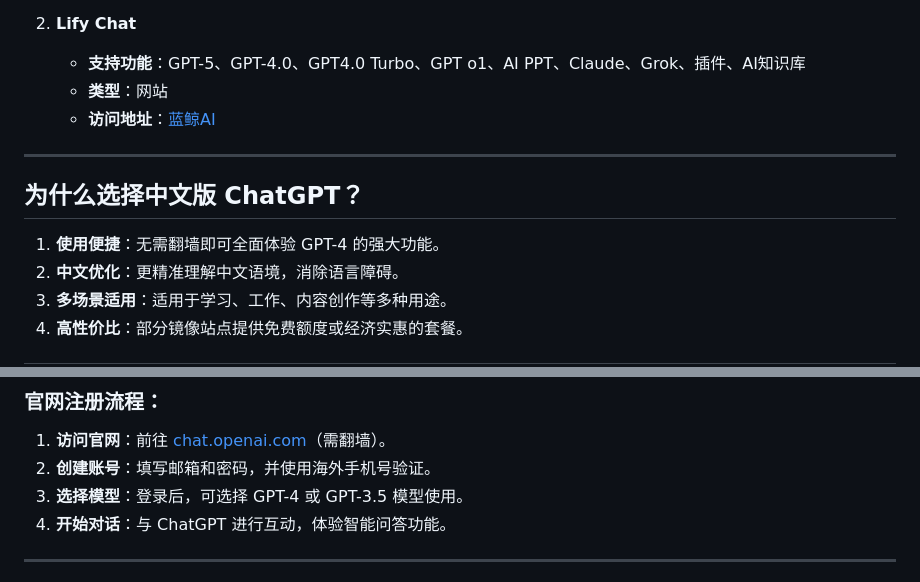
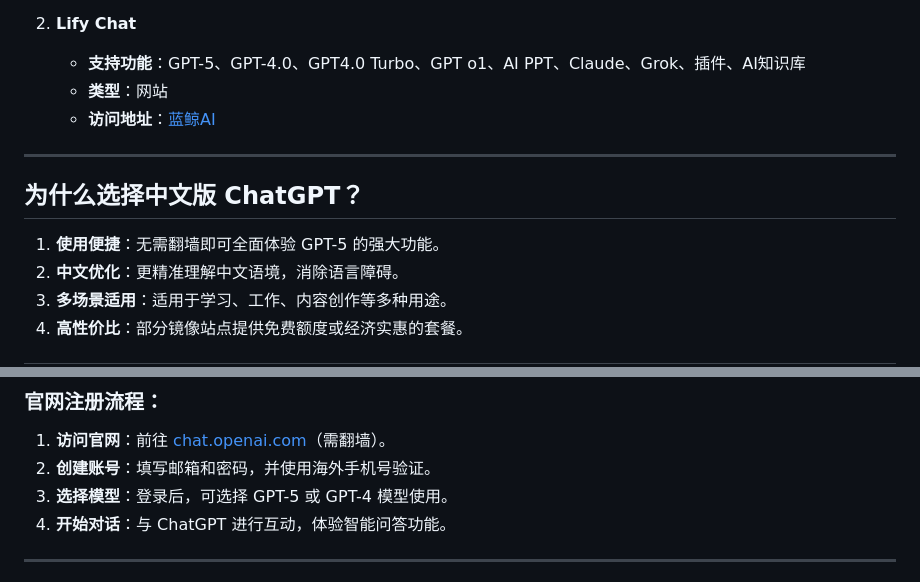
Before and after one commit to chatgpt-zh/Chinese-ChatGPT-Tutorial, a Markdown page: README.md, 2 parts joined by grey strips. Drawn GitHub-style.

```diff
--- a/README.md
+++ b/README.md
@@ -37,7 +37,7 @@
 
 ## 为什么选择中文版 ChatGPT？
 
-1. **使用便捷**：无需翻墙即可全面体验 GPT-4 的强大功能。
+1. **使用便捷**：无需翻墙即可全面体验 GPT-5 的强大功能。
 2. **中文优化**：更精准理解中文语境，消除语言障碍。
 3. **多场景适用**：适用于学习、工作、内容创作等多种用途。
 4. **高性价比**：部分镜像站点提供免费额度或经济实惠的套餐。
@@ -77,7 +77,7 @@
 
 1. **访问官网**：前往 [chat.openai.com](https://chat.openai.com)（需翻墙）。
 2. **创建账号**：填写邮箱和密码，并使用海外手机号验证。
-3. **选择模型**：登录后，可选择 GPT-4 或 GPT-3.5 模型使用。
+3. **选择模型**：登录后，可选择 GPT-5 或 GPT-4 模型使用。
 4. **开始对话**：与 ChatGPT 进行互动，体验智能问答功能。
 
 ---
```
Also changed, not shown: other parts of README.md (+2 -2 lines).
